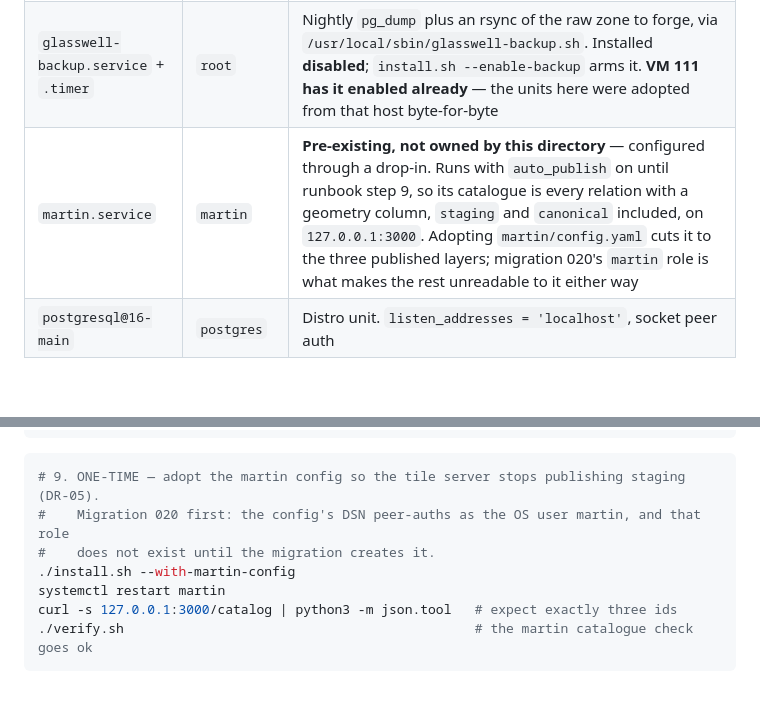
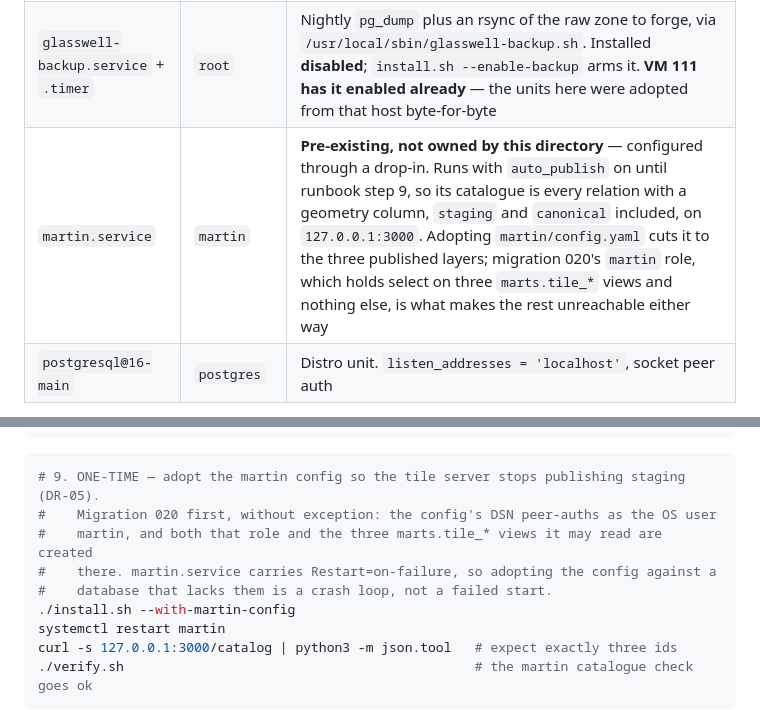
Before and after one commit to rfxn/glasswell, a Markdown page: infra/README.md, 2 parts joined by grey strips. GitHub-like rendering; blank space fills up the shorter version.

Commit message:
Say in the runbook what adopting the config actually requires
[Fix] Step 9 named migration 020 as a prerequisite without saying what happens
      if it is skipped: martin.service carries Restart=on-failure, so the
      config against a database with neither the role nor the marts.tile_*
      views is a crash loop rather than a failed start.

````diff
--- a/infra/README.md
+++ b/infra/README.md
@@ -24,7 +24,7 @@ restricted `authorized_keys` `from=` clause and every probe in this repo use `.1
 | `glasswell-ingest.service` + `.timer` | `glasswell` | Monthly ND pull: GIS layers, one production month, tile marts. Installed **disabled**; `install.sh --enable-ingest` arms it |
 | `glasswell-alert@.service` | `glasswell` | `OnFailure=` target: logs to the journal and appends to `/var/lib/glasswell/health-events` |
 | `glasswell-backup.service` + `.timer` | `root` | Nightly `pg_dump` plus an rsync of the raw zone to forge, via `/usr/local/sbin/glasswell-backup.sh`. Installed **disabled**; `install.sh --enable-backup` arms it. **VM 111 has it enabled already** — the units here were adopted from that host byte-for-byte |
-| `martin.service` | `martin` | **Pre-existing, not owned by this directory** — configured through a drop-in. Runs with `auto_publish` on until runbook step 9, so its catalogue is every relation with a geometry column, `staging` and `canonical` included, on `127.0.0.1:3000`. Adopting `martin/config.yaml` cuts it to the three published layers; migration 020's `martin` role is what makes the rest unreadable to it either way |
+| `martin.service` | `martin` | **Pre-existing, not owned by this directory** — configured through a drop-in. Runs with `auto_publish` on until runbook step 9, so its catalogue is every relation with a geometry column, `staging` and `canonical` included, on `127.0.0.1:3000`. Adopting `martin/config.yaml` cuts it to the three published layers; migration 020's `martin` role, which holds select on three `marts.tile_*` views and nothing else, is what makes the rest unreachable either way |
 | `postgresql@16-main` | `postgres` | Distro unit. `listen_addresses = 'localhost'`, socket peer auth |
 
 `backup/glasswell-backup.sh` and `backup/glasswell-restore-drill.sh` are placed in
@@ -136,8 +136,10 @@ cd /opt/glasswell/src && rm -rf CLAUDE.md PLAN.md AUDIT.md MEMORY.md docs work-o
 
 ```bash
 # 9. ONE-TIME — adopt the martin config so the tile server stops publishing staging (DR-05).
-#    Migration 020 first: the config's DSN peer-auths as the OS user martin, and that role
-#    does not exist until the migration creates it.
+#    Migration 020 first, without exception: the config's DSN peer-auths as the OS user
+#    martin, and both that role and the three marts.tile_* views it may read are created
+#    there. martin.service carries Restart=on-failure, so adopting the config against a
+#    database that lacks them is a crash loop, not a failed start.
 ./install.sh --with-martin-config
 systemctl restart martin
 curl -s 127.0.0.1:3000/catalog | python3 -m json.tool   # expect exactly three ids
````
